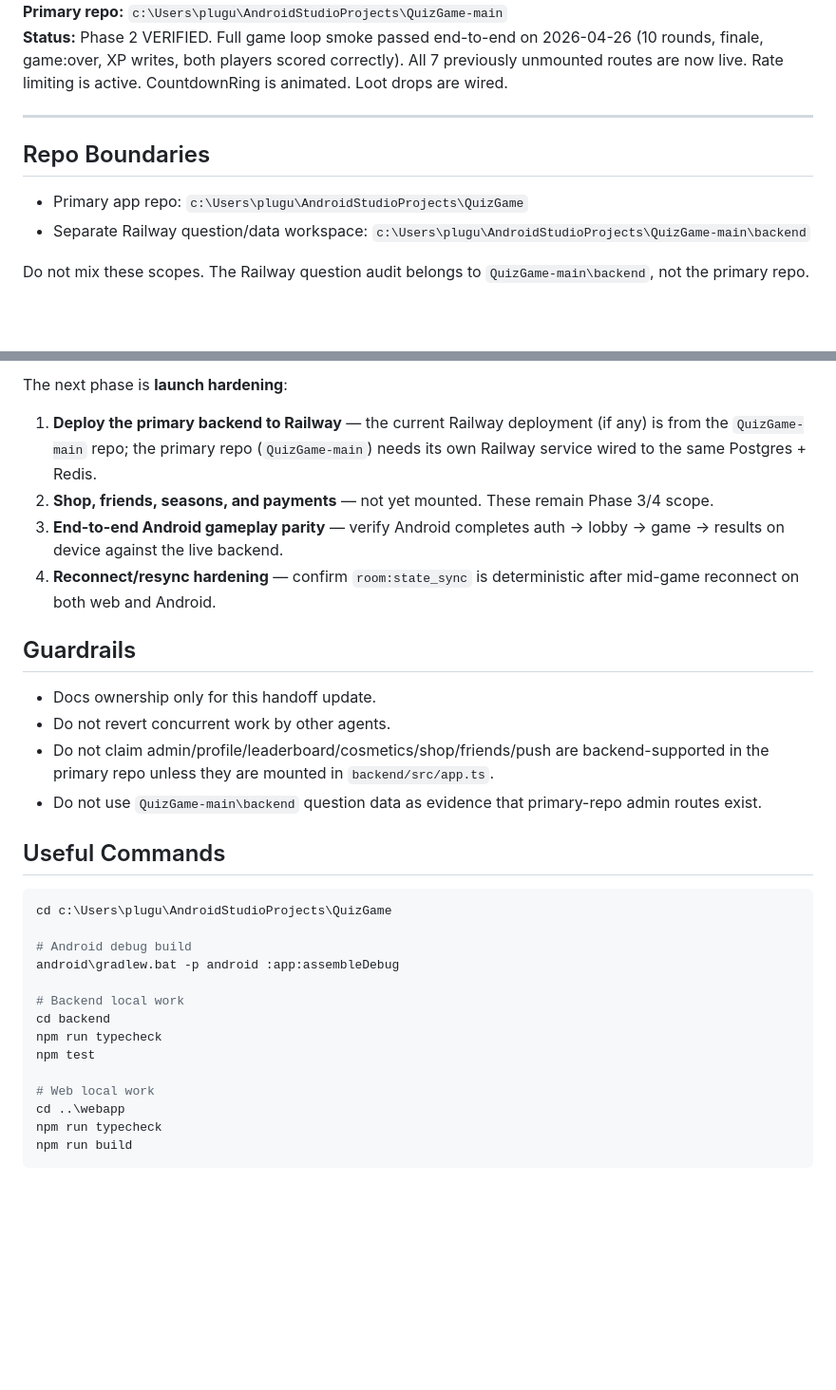
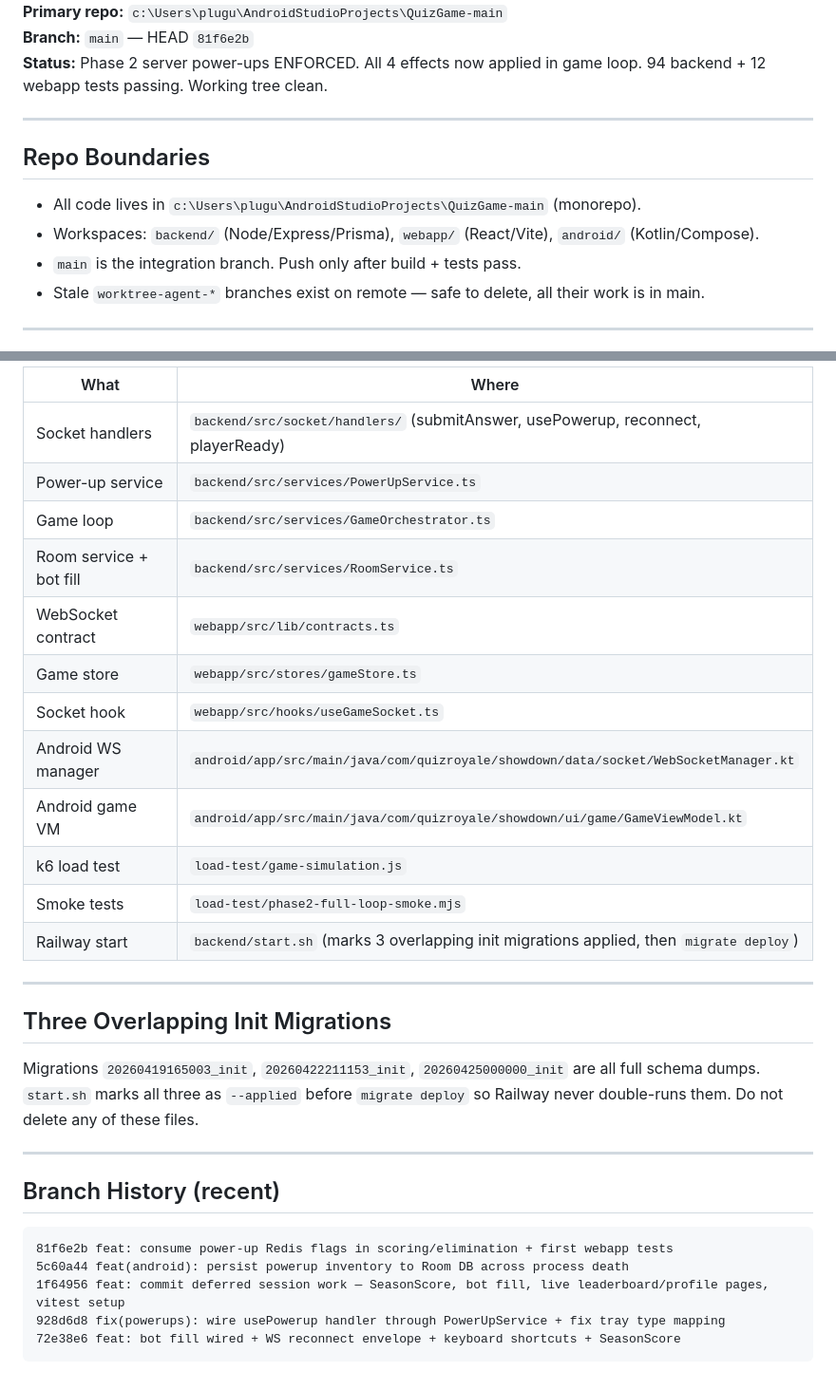
Before and after one commit to adaPlu/quiz_royale_showdown, a Markdown page: CODEX_HANDOFF.md, 2 parts joined by grey strips. Shown at 95% size. GitHub-like rendering; blank space fills up the shorter version.

````diff
--- a/CODEX_HANDOFF.md
+++ b/CODEX_HANDOFF.md
@@ -4,12 +4,15 @@
 **Primary repo:** `c:\Users\plugu\AndroidStudioProjects\QuizGame-main`
-**Status:** Phase 2 VERIFIED. Full game loop smoke passed end-to-end on 2026-04-26 (10 rounds, finale, game:over, XP writes, both players scored correctly). All 7 previously unmounted routes are now live. Rate limiting is active. CountdownRing is animated. Loot drops are wired.
+**Branch:** `main` — HEAD `81f6e2b`
+**Status:** Phase 2 server power-ups ENFORCED. All 4 effects now applied in game loop. 94 backend + 12 webapp tests passing. Working tree clean.
 
 ---
 
 ## Repo Boundaries
 
-- Primary app repo: `c:\Users\plugu\AndroidStudioProjects\QuizGame`
-- Separate Railway question/data workspace: `c:\Users\plugu\AndroidStudioProjects\QuizGame-main\backend`
+- All code lives in `c:\Users\plugu\AndroidStudioProjects\QuizGame-main` (monorepo).
+- Workspaces: `backend/` (Node/Express/Prisma), `webapp/` (React/Vite), `android/` (Kotlin/Compose).
+- `main` is the integration branch. Push only after build + tests pass.
+- Stale `worktree-agent-*` branches exist on remote — safe to delete, all their work is in main.
 
-Do not mix these scopes. The Railway question audit belongs to `QuizGame-main\backend`, not the primary repo.
+---
 
@@ -75,33 +78,33 @@ Phase 2 is verified and the following items from the previous TODO list are now
 
-The next phase is **launch hardening**:
+| What | Where |
+|---|---|
+| Socket handlers | `backend/src/socket/handlers/` (submitAnswer, usePowerup, reconnect, playerReady) |
+| Power-up service | `backend/src/services/PowerUpService.ts` |
+| Game loop | `backend/src/services/GameOrchestrator.ts` |
+| Room service + bot fill | `backend/src/services/RoomService.ts` |
+| WebSocket contract | `webapp/src/lib/contracts.ts` |
+| Game store | `webapp/src/stores/gameStore.ts` |
+| Socket hook | `webapp/src/hooks/useGameSocket.ts` |
+| Android WS manager | `android/app/src/main/java/com/quizroyale/showdown/data/socket/WebSocketManager.kt` |
+| Android game VM | `android/app/src/main/java/com/quizroyale/showdown/ui/game/GameViewModel.kt` |
+| k6 load test | `load-test/game-simulation.js` |
+| Smoke tests | `load-test/phase2-full-loop-smoke.mjs` |
+| Railway start | `backend/start.sh` (marks 3 overlapping init migrations applied, then `migrate deploy`) |
 
-1. **Deploy the primary backend to Railway** — the current Railway deployment (if any) is from the `QuizGame-main` repo; the primary repo (`QuizGame-main`) needs its own Railway service wired to the same Postgres + Redis.
-2. **Shop, friends, seasons, and payments** — not yet mounted. These remain Phase 3/4 scope.
-3. **End-to-end Android gameplay parity** — verify Android completes auth → lobby → game → results on device against the live backend.
-4. **Reconnect/resync hardening** — confirm `room:state_sync` is deterministic after mid-game reconnect on both web and Android.
+---
 
-## Guardrails
+## Three Overlapping Init Migrations
 
-- Docs ownership only for this handoff update.
-- Do not revert concurrent work by other agents.
-- Do not claim admin/profile/leaderboard/cosmetics/shop/friends/push are backend-supported in the primary repo unless they are mounted in `backend/src/app.ts`.
-- Do not use `QuizGame-main\backend` question data as evidence that primary-repo admin routes exist.
+Migrations `20260419165003_init`, `20260422211153_init`, `20260425000000_init` are all full schema dumps. `start.sh` marks all three as `--applied` before `migrate deploy` so Railway never double-runs them. Do not delete any of these files.
 
-## Useful Commands
+---
 
-```powershell
-cd c:\Users\plugu\AndroidStudioProjects\QuizGame
+## Branch History (recent)
 
-# Android debug build
-android\gradlew.bat -p android :app:assembleDebug
-
-# Backend local work
-cd backend
-npm run typecheck
-npm test
-
-# Web local work
-cd ..\webapp
-npm run typecheck
-npm run build
 ```
+81f6e2b feat: consume power-up Redis flags in scoring/elimination + first webapp tests
+5c60a44 feat(android): persist powerup inventory to Room DB across process death
+1f64956 feat: commit deferred session work — SeasonScore, bot fill, live leaderboard/profile pages, vitest setup
+928d6d8 fix(powerups): wire usePowerup handler through PowerUpService + fix tray type mapping
+72e38e6 feat: bot fill wired + WS reconnect envelope + keyboard shortcuts + SeasonScore
+```
````
Also changed, not shown: other parts of CODEX_HANDOFF.md (+47 -47 lines).
